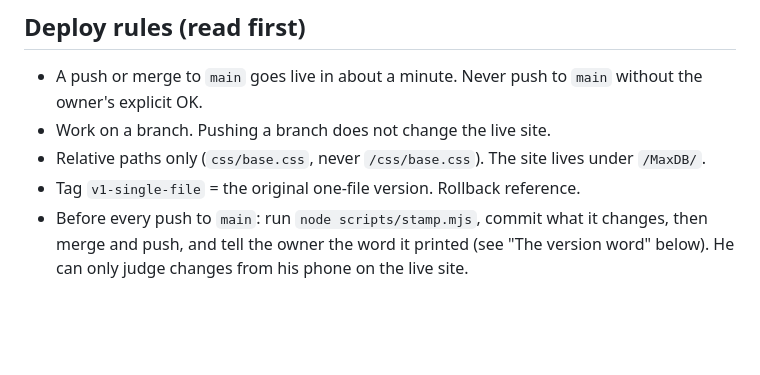
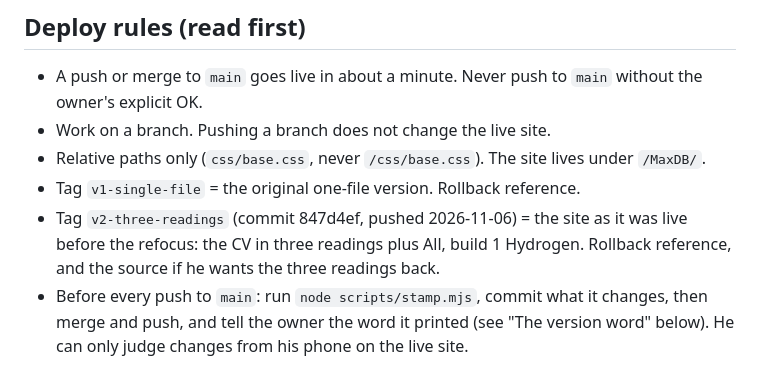
Before and after one commit to LearningWithMax/MaxDB, a Markdown page: CLAUDE.md, the part around the change. Drawn GitHub-style; blank space fills up the shorter version.

Commit message:
Notes: tag v2-three-readings keeps the live site from before the refocus
Co-Authored-By: Claude Opus 5.5 <noreply@anthropic.com>

```diff
--- a/CLAUDE.md
+++ b/CLAUDE.md
@@ -9,6 +9,7 @@ This repo is PUBLIC. Never commit secrets, private notes or anything you would n
 - Work on a branch. Pushing a branch does not change the live site.
 - Relative paths only (`css/base.css`, never `/css/base.css`). The site lives under `/MaxDB/`.
 - Tag `v1-single-file` = the original one-file version. Rollback reference.
+- Tag `v2-three-readings` (commit 847d4ef, pushed 2026-11-06) = the site as it was live before the refocus: the CV in three readings plus All, build 1 Hydrogen. Rollback reference, and the source if he wants the three readings back.
 - Before every push to `main`: run `node scripts/stamp.mjs`, commit what it changes, then merge and push, and tell the owner the word it printed (see "The version word" below). He can only judge changes from his phone on the live site.
 
 ## Structure
```
